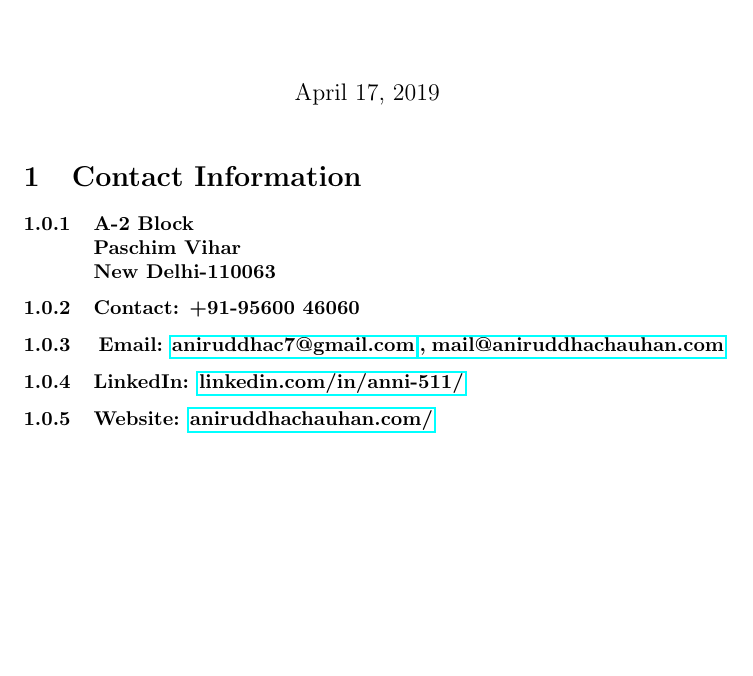
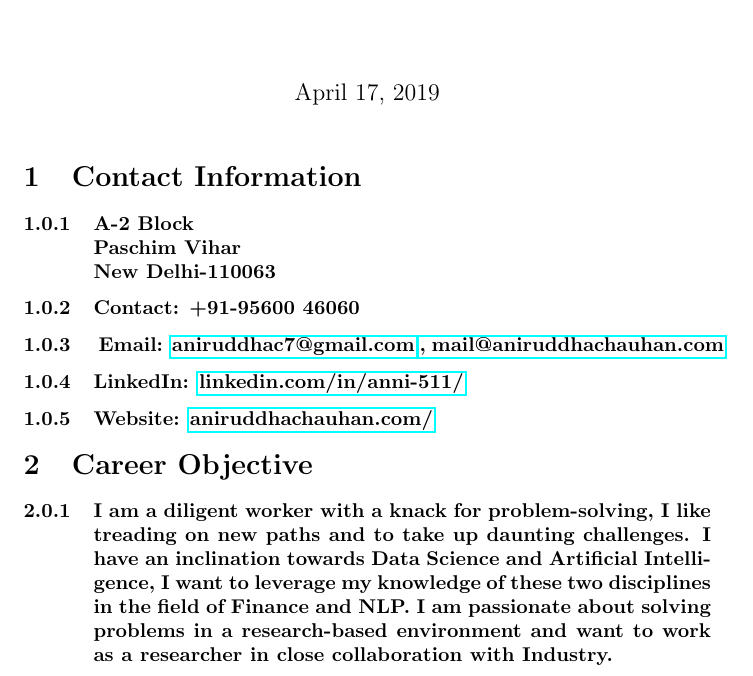
Before and after one commit to Anni511/AniruddhaChauhan_Resume, a LaTeX CV (Resume.tex): part of the page, cut so that both start at the same text, the shorter picture padded with empty space. Compiled offline with pdfLaTeX.

Commit message:
Adding Career Objective

```diff
--- a/Resume.tex
+++ b/Resume.tex
@@ -14,5 +14,8 @@
 \subsubsection{LinkedIn: \href{https://www.linkedin.com/in/anni-511/}{linkedin.com/in/anni-511/}}
 \subsubsection{Website: \href{http://www.aniruddhachauhan.com/}{aniruddhachauhan.com/}}
 
+\section{Career Objective}
+\subsubsection{I am a diligent worker with a knack for problem-solving, I like treading on new paths and to take up daunting challenges. I have an inclination towards Data Science and Artificial Intelligence, I want to leverage my knowledge of these two disciplines in the field of Finance and NLP. I am passionate about solving problems in a research-based environment and want to work as a researcher in close collaboration with Industry. }
+
 
 \end{document}
```
Also changed, not shown: Resume.pdf, 1 other file.
